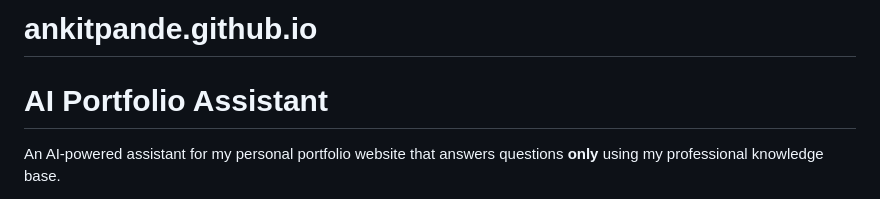
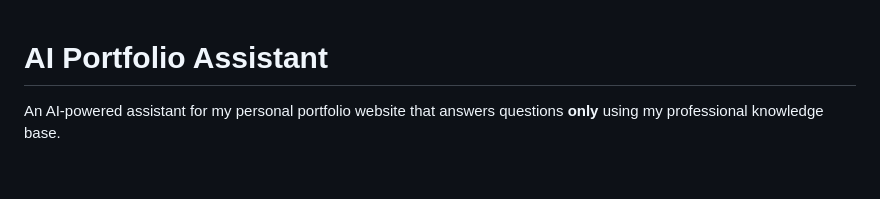
Before and after one commit to ankitpande/ankitpande.github.io, a Markdown page: README.md, the part around the change. Rendered like a GitHub page; blank space fills up the shorter version.

Commit message:
Update project title in README

```diff
--- a/README.md
+++ b/README.md
@@ -1,4 +1,4 @@
-# ankitpande.github.io
+
 
 # AI Portfolio Assistant
 
```
